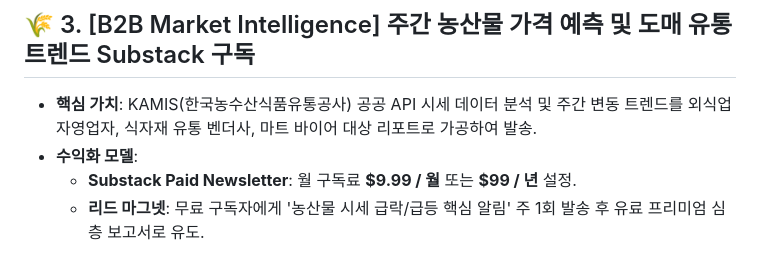
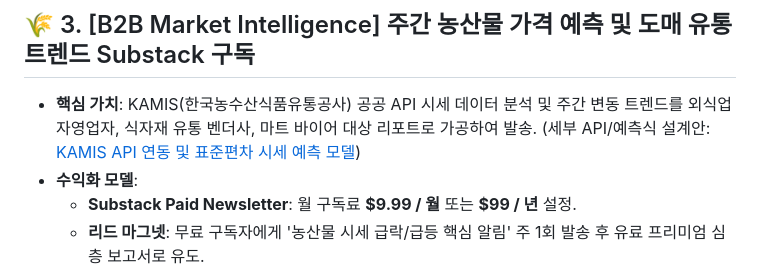
Before and after one commit to vmffkxhs2362-svg/smartfarm-engineering-lab, a Markdown page: Strategy/REVENUE_IDEAS_BACKLOG.md, the part around the change. Drawn GitHub-style.

Commit message:
Link Weekly Agri-Market Intelligence details in backlog Item 3

```diff
--- a/Strategy/REVENUE_IDEAS_BACKLOG.md
+++ b/Strategy/REVENUE_IDEAS_BACKLOG.md
@@ -26,7 +26,7 @@
 ---
 
 ## 🌾 3. [B2B Market Intelligence] 주간 농산물 가격 예측 및 도매 유통 트렌드 Substack 구독
-*   **핵심 가치**: KAMIS(한국농수산식품유통공사) 공공 API 시세 데이터 분석 및 주간 변동 트렌드를 외식업 자영업자, 식자재 유통 벤더사, 마트 바이어 대상 리포트로 가공하여 발송.
+*   **핵심 가치**: KAMIS(한국농수산식품유통공사) 공공 API 시세 데이터 분석 및 주간 변동 트렌드를 외식업 자영업자, 식자재 유통 벤더사, 마트 바이어 대상 리포트로 가공하여 발송. (세부 API/예측식 설계안: [KAMIS API 연동 및 표준편차 시세 예측 모델](file:///g:/My%20Drive/Antigravity/Headquater/Career/Passive_Income_Hub/Strategy/Weekly_Agri_Market_Intelligence_Details.md))
 *   **수익화 모델**:
     *   **Substack Paid Newsletter**: 월 구독료 **$9.99 / 월** 또는 **$99 / 년** 설정.
     *   **리드 마그넷**: 무료 구독자에게 '농산물 시세 급락/급등 핵심 알림' 주 1회 발송 후 유료 프리미엄 심층 보고서로 유도.
```
